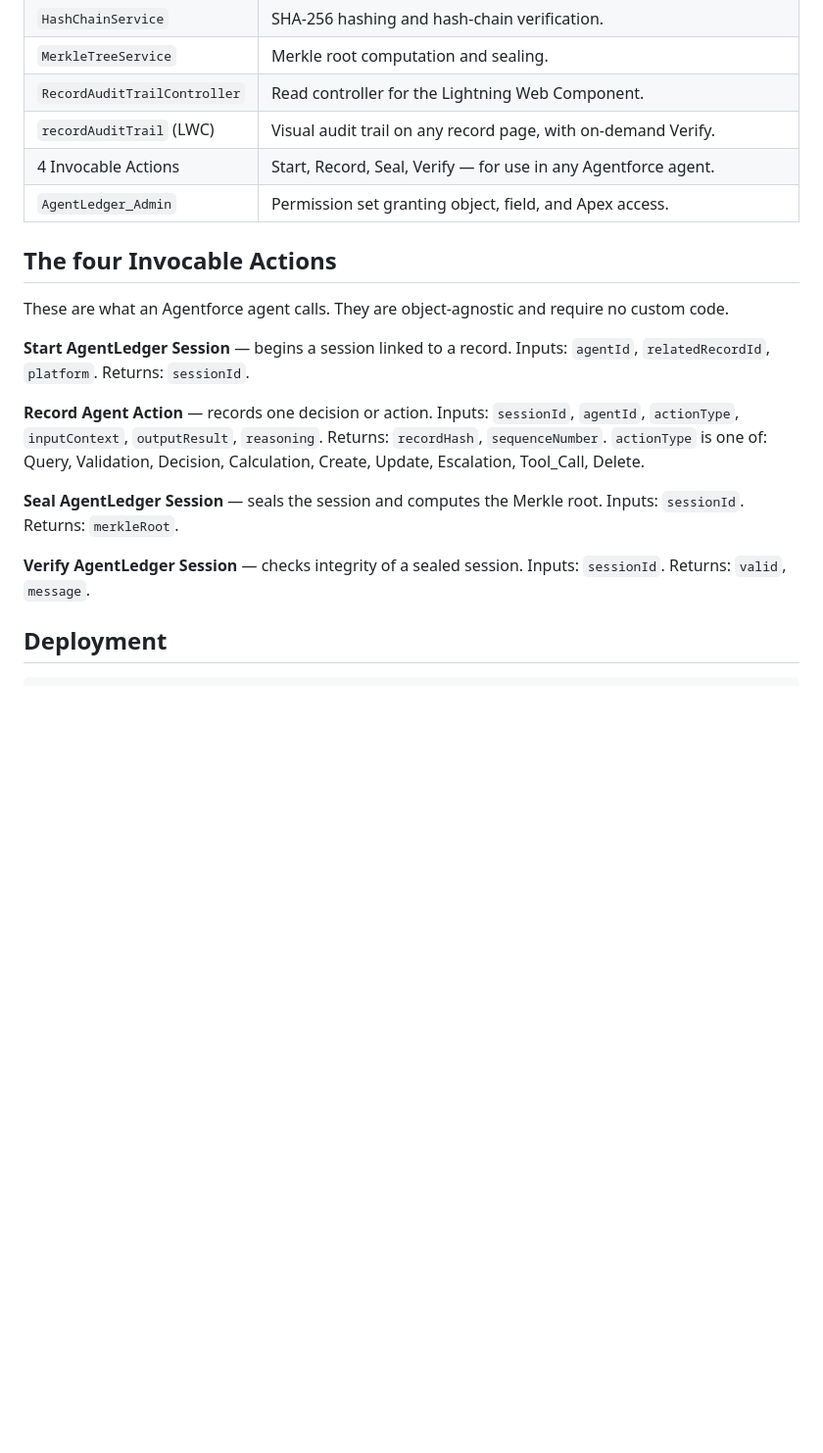
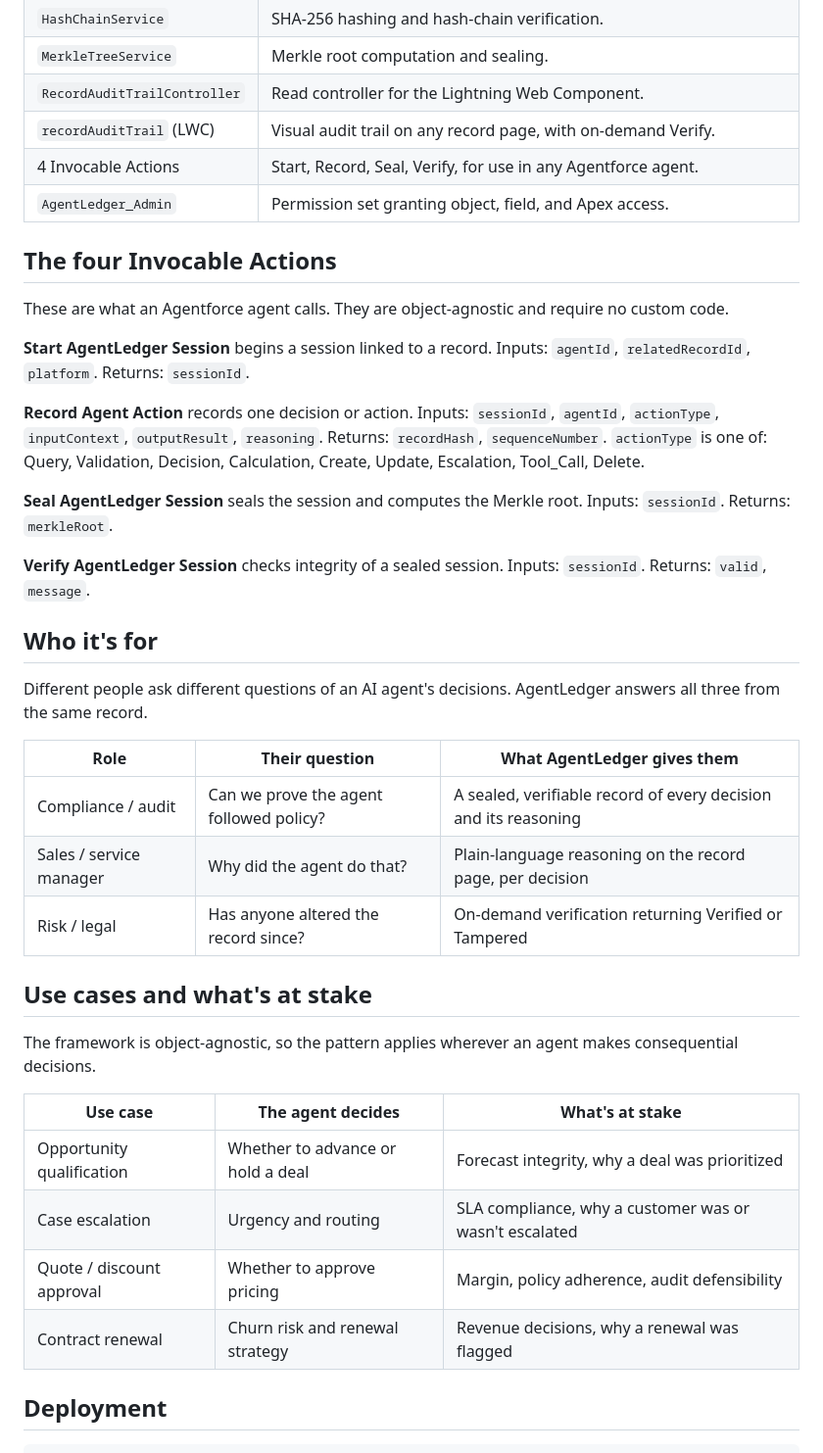
Before and after one commit to cluthrv/agentledger, a Markdown page: salesforce/README.md, the part around one of its changes. Shown at 98% size. Drawn GitHub-style; blank space fills up the shorter version.

```diff
--- a/salesforce/README.md
+++ b/salesforce/README.md
@@ -37,25 +54,46 @@ Each agent run is a **session**. Each decision or action within it is a **record
 | `MerkleTreeService` | Merkle root computation and sealing. |
 | `RecordAuditTrailController` | Read controller for the Lightning Web Component. |
 | `recordAuditTrail` (LWC) | Visual audit trail on any record page, with on-demand Verify. |
-| 4 Invocable Actions | Start, Record, Seal, Verify — for use in any Agentforce agent. |
+| 4 Invocable Actions | Start, Record, Seal, Verify, for use in any Agentforce agent. |
 | `AgentLedger_Admin` | Permission set granting object, field, and Apex access. |
 
 ## The four Invocable Actions
 
 These are what an Agentforce agent calls. They are object-agnostic and require no custom code.
 
-**Start AgentLedger Session** — begins a session linked to a record.
+**Start AgentLedger Session** begins a session linked to a record.
 Inputs: `agentId`, `relatedRecordId`, `platform`. Returns: `sessionId`.
 
-**Record Agent Action** — records one decision or action.
+**Record Agent Action** records one decision or action.
 Inputs: `sessionId`, `agentId`, `actionType`, `inputContext`, `outputResult`, `reasoning`. Returns: `recordHash`, `sequenceNumber`.
 `actionType` is one of: Query, Validation, Decision, Calculation, Create, Update, Escalation, Tool_Call, Delete.
 
-**Seal AgentLedger Session** — seals the session and computes the Merkle root.
+**Seal AgentLedger Session** seals the session and computes the Merkle root.
 Inputs: `sessionId`. Returns: `merkleRoot`.
 
-**Verify AgentLedger Session** — checks integrity of a sealed session.
+**Verify AgentLedger Session** checks integrity of a sealed session.
 Inputs: `sessionId`. Returns: `valid`, `message`.
+
+## Who it's for
+
+Different people ask different questions of an AI agent's decisions. AgentLedger answers all three from the same record.
+
+| Role | Their question | What AgentLedger gives them |
+|---|---|---|
+| Compliance / audit | Can we prove the agent followed policy? | A sealed, verifiable record of every decision and its reasoning |
+| Sales / service manager | Why did the agent do that? | Plain-language reasoning on the record page, per decision |
+| Risk / legal | Has anyone altered the record since? | On-demand verification returning Verified or Tampered |
+
+## Use cases and what's at stake
+
+The framework is object-agnostic, so the pattern applies wherever an agent makes consequential decisions.
+
+| Use case | The agent decides | What's at stake |
+|---|---|---|
+| Opportunity qualification | Whether to advance or hold a deal | Forecast integrity, why a deal was prioritized |
+| Case escalation | Urgency and routing | SLA compliance, why a customer was or wasn't escalated |
+| Quote / discount approval | Whether to approve pricing | Margin, policy adherence, audit defensibility |
+| Contract renewal | Churn risk and renewal strategy | Revenue decisions, why a renewal was flagged |
 
 ## Deployment
 
```
Also changed, not shown: other parts of salesforce/README.md (+25 -8 lines), salesforce/GUIDE.md (+6 -0 lines).
